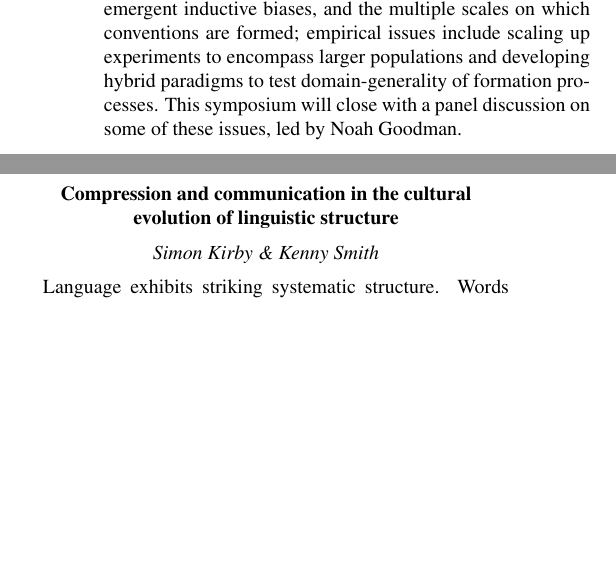
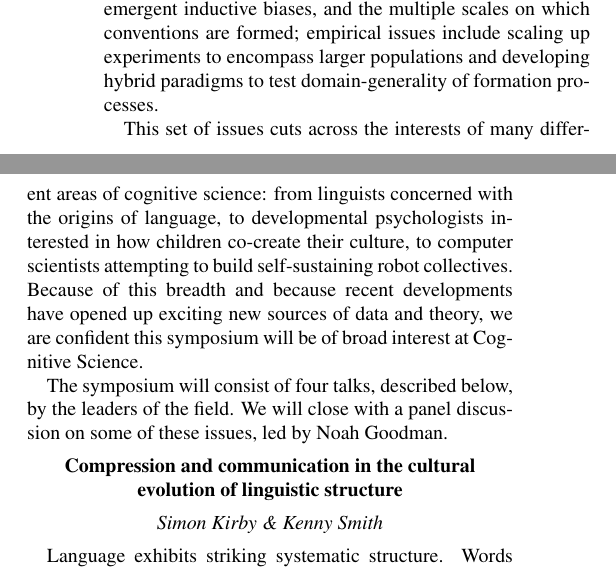
Before and after one commit to hawkrobe/socialConventions, a LaTeX document (symposium/cogsci_conventionsSymposium.tex): two parts of the columns of page 1 of 2, joined at a grey line, cut so that both start at the same text, the shorter picture padded with empty space. Compiled offline with pdfLaTeX.

Commit message:
added a paragraph about how this is broadly exciting for cogsci.

```diff
--- a/symposium/cogsci_conventionsSymposium.tex
+++ b/symposium/cogsci_conventionsSymposium.tex
@@ -76,7 +76,13 @@ Much of our everyday behavior is governed by conventions. The shape of the line
 
 There are two primary experimental paradigms used to study the emergence of conventions, each particularly useful for answering certain theoretical questions. The first is an iterated learning or diffusion chain design, where each successive participant produces the data used to train the next participant. Iterated learning experiments have been used, for example, to probe the bottlenecks and inductive biases driving the emergence of efficient, compressible structures in language \cite{KirbyCornishSmith08_PNAS, GriffithsKalish07_LanguageEvolution}. The second is a closed group design, drawing from tasks in collective behavior and behavioral game theory, where a single group of two or more participants repeatedly play a coordination game with one another. Because participants directly interact over time, closed group tasks have been useful for capturing the establishment of shared expectations and the behavioral dynamics of self-organization \cite{GoldstoneGureckis09_Collective_Behavior_Review, CentolaBaronchelli15_ConventionEmergence}.
 
-Recently, these two paradigms have begun to merge, especially within the domain of language evolution, spurring novel models of the pressures and constraints contributed by each mechanism and how they interact to shape stable conventions. However, many insights from collective behavior and social cognition have not yet been integrated. Moving forward, theoretical questions include sources of variability in convention-formation, the role of active social reasoning vs. emergent inductive biases, and the multiple scales on which conventions are formed; empirical issues include scaling up experiments to encompass larger populations and developing hybrid paradigms to test domain-generality of formation processes. This symposium will close with a panel discussion on some of these issues, led by Noah Goodman.
+Recently, these two paradigms have begun to merge, especially within the domain of language evolution, spurring novel models of the pressures and constraints contributed by each mechanism and how they interact to shape stable conventions. However, many insights from collective behavior and social cognition have not yet been integrated. Moving forward, theoretical questions include sources of variability in convention-formation, the role of active social reasoning vs. emergent inductive biases, and the multiple scales on which conventions are formed; empirical issues include scaling up experiments to encompass larger populations and developing hybrid paradigms to test domain-generality of formation processes.
+
+This set of issues cuts across the interests of many different areas of cognitive science: from linguists concerned with the origins of language, to developmental psychologists interested in how children co-create their culture, to computer scientists attempting to build self-sustaining robot collectives.
+Because of this breadth and because recent developments have opened up exciting new sources of data and theory, we are confident this symposium will be of broad interest at Cognitive Science.
+
+The symposium will consist of four talks, described below, by the leaders of the field.
+We will close with a panel discussion on some of these issues, led by Noah Goodman.
 
 %\section{Aims and Relevance}
 %The study of social conventions cuts across many disciplines and perspectives within the cognitive science community, yet
```
Also changed, not shown: symposium/cogsci_conventionsSymposium.tex (2 more changed lines).
